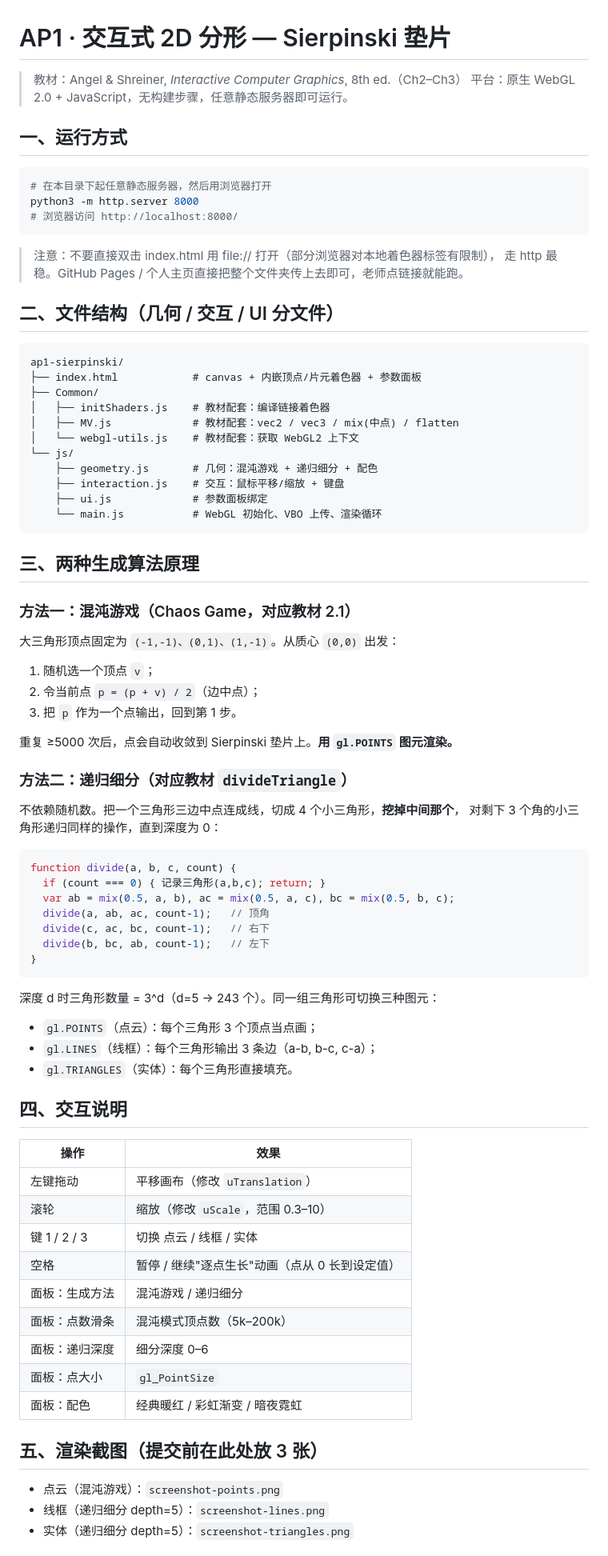
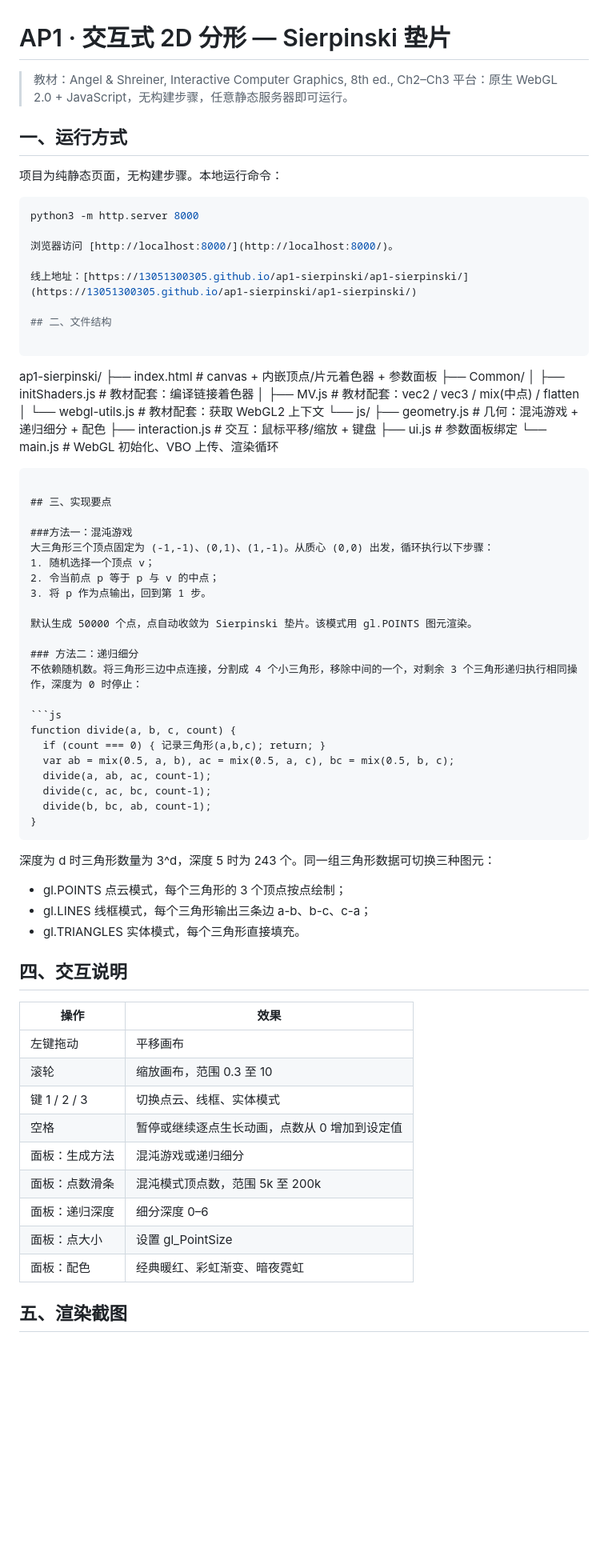
Before and after one commit to 13051300305/ap1-sierpinski, a Markdown page: ap1-sierpinski/README.md, the part around one of its changes. Shown at 80% size. Rendered like a GitHub page; blank space fills up the shorter version.

````diff
--- a/ap1-sierpinski/README.md
+++ b/ap1-sierpinski/README.md
@@ -1,20 +1,20 @@
 # AP1 · 交互式 2D 分形 — Sierpinski 垫片
 
-> 教材：Angel & Shreiner, *Interactive Computer Graphics*, 8th ed.（Ch2–Ch3）
+> 教材：Angel & Shreiner, Interactive Computer Graphics, 8th ed., Ch2–Ch3
 > 平台：原生 WebGL 2.0 + JavaScript，无构建步骤，任意静态服务器即可运行。
 
 ## 一、运行方式
 
+项目为纯静态页面，无构建步骤。本地运行命令：
+
 ```bash
-# 在本目录下起任意静态服务器，然后用浏览器打开
 python3 -m http.server 8000
-# 浏览器访问 http://localhost:8000/
-```
 
-> 注意：不要直接双击 index.html 用 file:// 打开（部分浏览器对本地着色器标签有限制），
-> 走 http 最稳。GitHub Pages / 个人主页直接把整个文件夹传上去即可，老师点链接就能跑。
+浏览器访问 [http://localhost:8000/](http://localhost:8000/)。
 
-## 二、文件结构（几何 / 交互 / UI 分文件）
+线上地址：[https://13051300305.github.io/ap1-sierpinski/ap1-sierpinski/](https://13051300305.github.io/ap1-sierpinski/ap1-sierpinski/)
+
+## 二、文件结构
 
 ```
 ap1-sierpinski/
@@ -30,52 +30,49 @@ ap1-sierpinski/
     └── main.js           # WebGL 初始化、VBO 上传、渲染循环
 ```
 
-## 三、两种生成算法原理
+## 三、实现要点
 
-### 方法一：混沌游戏（Chaos Game，对应教材 2.1）
-大三角形顶点固定为 `(-1,-1)、(0,1)、(1,-1)`。从质心 `(0,0)` 出发：
-1. 随机选一个顶点 `v`；
-2. 令当前点 `p = (p + v) / 2`（边中点）；
-3. 把 `p` 作为一个点输出，回到第 1 步。
+###方法一：混沌游戏
+大三角形三个顶点固定为 (-1,-1)、(0,1)、(1,-1)。从质心 (0,0) 出发，循环执行以下步骤：
+1. 随机选择一个顶点 v；
+2. 令当前点 p 等于 p 与 v 的中点；
+3. 将 p 作为点输出，回到第 1 步。
 
-重复 ≥5000 次后，点会自动收敛到 Sierpinski 垫片上。**用 `gl.POINTS` 图元渲染。**
+默认生成 50000 个点，点自动收敛为 Sierpinski 垫片。该模式用 gl.POINTS 图元渲染。
 
-### 方法二：递归细分（对应教材 `divideTriangle`）
-不依赖随机数。把一个三角形三边中点连成线，切成 4 个小三角形，**挖掉中间那个**，
-对剩下 3 个角的小三角形递归同样的操作，直到深度为 0：
+### 方法二：递归细分
+不依赖随机数。将三角形三边中点连接，分割成 4 个小三角形，移除中间的一个，对剩余 3 个三角形递归执行相同操作，深度为 0 时停止：
 
 ```js
 function divide(a, b, c, count) {
   if (count === 0) { 记录三角形(a,b,c); return; }
   var ab = mix(0.5, a, b), ac = mix(0.5, a, c), bc = mix(0.5, b, c);
-  divide(a, ab, ac, count-1);   // 顶角
-  divide(c, ac, bc, count-1);   // 右下
-  divide(b, bc, ab, count-1);   // 左下
+  divide(a, ab, ac, count-1);
+  divide(c, ac, bc, count-1);
+  divide(b, bc, ab, count-1);
 }
 ```
 
-深度 d 时三角形数量 = 3^d（d=5 → 243 个）。同一组三角形可切换三种图元：
-- `gl.POINTS`（点云）：每个三角形 3 个顶点当点画；
-- `gl.LINES`（线框）：每个三角形输出 3 条边（a-b, b-c, c-a）；
-- `gl.TRIANGLES`（实体）：每个三角形直接填充。
+深度为 d 时三角形数量为 3^d，深度 5 时为 243 个。同一组三角形数据可切换三种图元：
+
+- gl.POINTS 点云模式，每个三角形的 3 个顶点按点绘制；
+- gl.LINES 线框模式，每个三角形输出三条边 a-b、b-c、c-a；
+- gl.TRIANGLES 实体模式，每个三角形直接填充。
 
 ## 四、交互说明
 
 | 操作 | 效果 |
 |---|---|
-| 左键拖动 | 平移画布（修改 `uTranslation`） |
-| 滚轮 | 缩放（修改 `uScale`，范围 0.3–10） |
-| 键 1 / 2 / 3 | 切换 点云 / 线框 / 实体 |
-| 空格 | 暂停 / 继续"逐点生长"动画（点从 0 长到设定值） |
-| 面板：生成方法 | 混沌游戏 / 递归细分 |
-| 面板：点数滑条 | 混沌模式顶点数（5k–200k） |
+| 左键拖动 | 平移画布 |
+| 滚轮 | 缩放画布，范围 0.3 至 10 |
+| 键 1 / 2 / 3 | 切换点云、线框、实体模式 |
+| 空格 | 暂停或继续逐点生长动画，点数从 0 增加到设定值 |
+| 面板：生成方法 | 混沌游戏或递归细分 |
+| 面板：点数滑条 | 混沌模式顶点数，范围 5k 至 200k |
 | 面板：递归深度 | 细分深度 0–6 |
-| 面板：点大小 | `gl_PointSize` |
-| 面板：配色 | 经典暖红 / 彩虹渐变 / 暗夜霓虹 |
+| 面板：点大小 | 设置 gl_PointSize |
+| 面板：配色 | 经典暖红、彩虹渐变、暗夜霓虹 |
 
-## 五、渲染截图（提交前在此处放 3 张）
+## 五、渲染截图
 
-- 点云（混沌游戏）：`screenshot-points.png`
-- 线框（递归细分 depth=5）：`screenshot-lines.png`
-- 实体（递归细分 depth=5）：`screenshot-triangles.png`
 
````
Also changed, not shown: other parts of ap1-sierpinski/README.md (+4 -5 lines).
